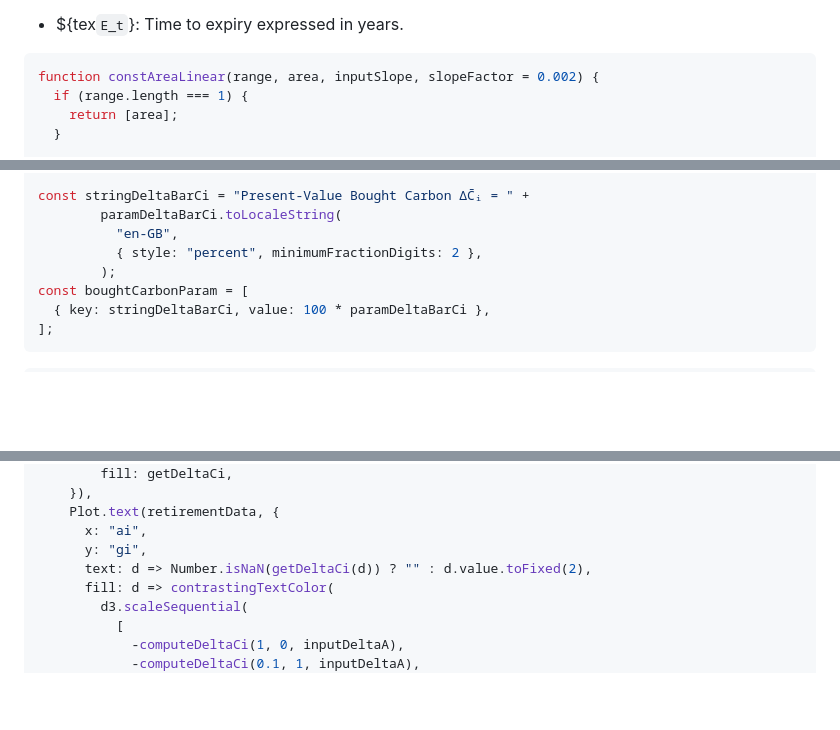
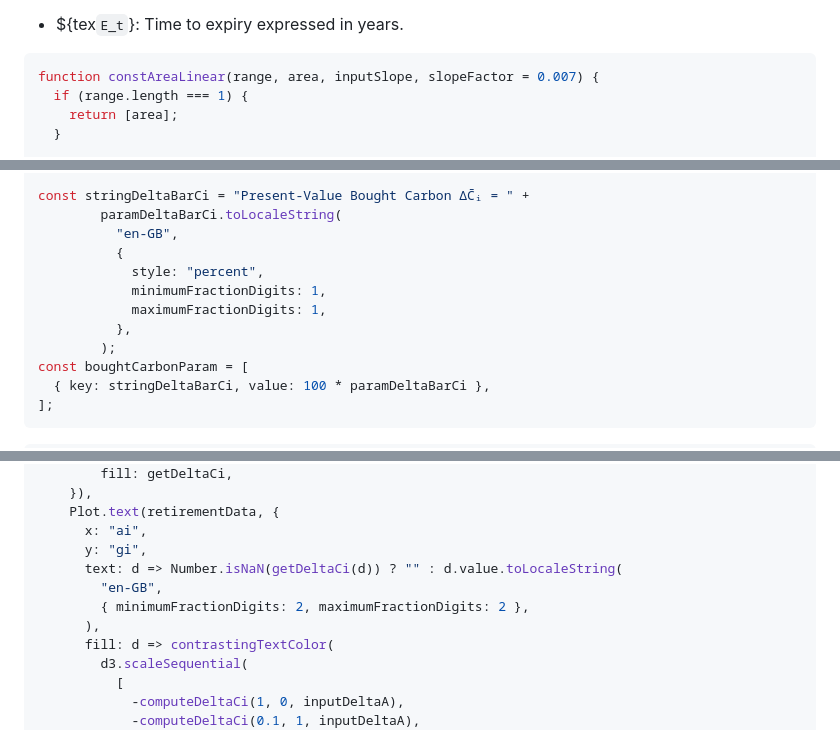
Before and after one commit to ldeso/test.leodesouza.net, a Markdown page: src/toy-model.md, 3 parts joined by grey strips. GitHub-like rendering; blank space fills up the shorter version.

Commit message:
Figure 6: make slope adjustment smoother

````diff
--- a/src/toy-model.md
+++ b/src/toy-model.md
@@ -272,7 +272,7 @@ ${tex`t \in \{ 1, 2, \dots, 40 \}.`}
 - ${tex`E_t`}: Time to expiry expressed in years.
 
 ```js
-function constAreaLinear(range, area, inputSlope, slopeFactor = 0.002) {
+function constAreaLinear(range, area, inputSlope, slopeFactor = 0.007) {
   if (range.length === 1) {
     return [area];
   }
@@ -862,7 +870,11 @@ const getCarbonBought = d => d.key === "Carbon Bought" ? d.value : NaN;
 const stringDeltaBarCi = "Present-Value Bought Carbon ΔC̄ᵢ = " +
         paramDeltaBarCi.toLocaleString(
           "en-GB",
-          { style: "percent", minimumFractionDigits: 2 },
+          {
+            style: "percent",
+            minimumFractionDigits: 1,
+            maximumFractionDigits: 1,
+          },
         );
 const boughtCarbonParam = [
   { key: stringDeltaBarCi, value: 100 * paramDeltaBarCi },
@@ -1304,7 +1323,10 @@ Plot.plot({
     Plot.text(retirementData, {
       x: "ai",
       y: "gi",
-      text: d => Number.isNaN(getDeltaCi(d)) ? "" : d.value.toFixed(2),
+      text: d => Number.isNaN(getDeltaCi(d)) ? "" : d.value.toLocaleString(
+        "en-GB",
+        { minimumFractionDigits: 2, maximumFractionDigits: 2 },
+      ),
       fill: d => contrastingTextColor(
         d3.scaleSequential(
           [
````
Also changed, not shown: other parts of src/toy-model.md (+51 -36 lines).
